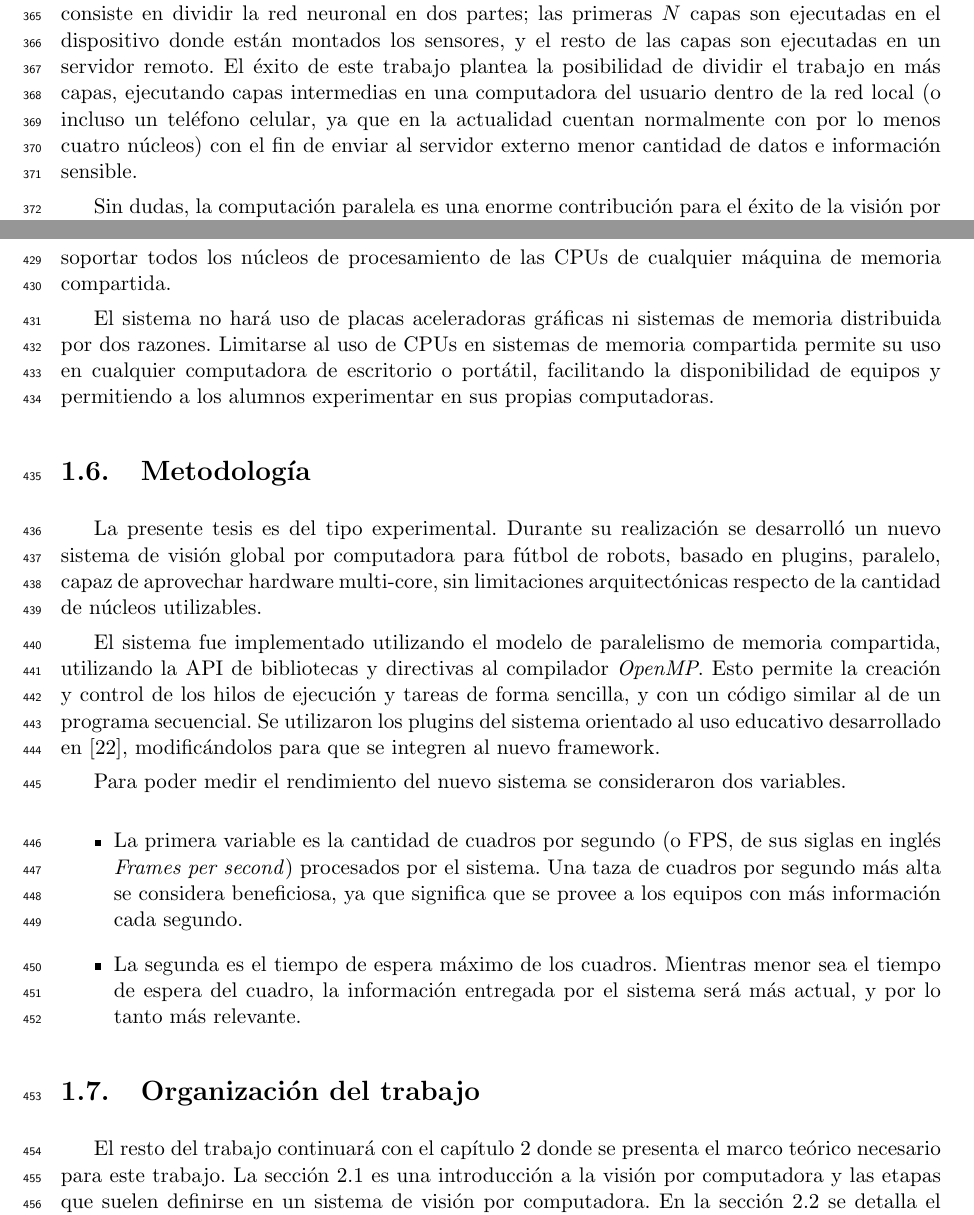
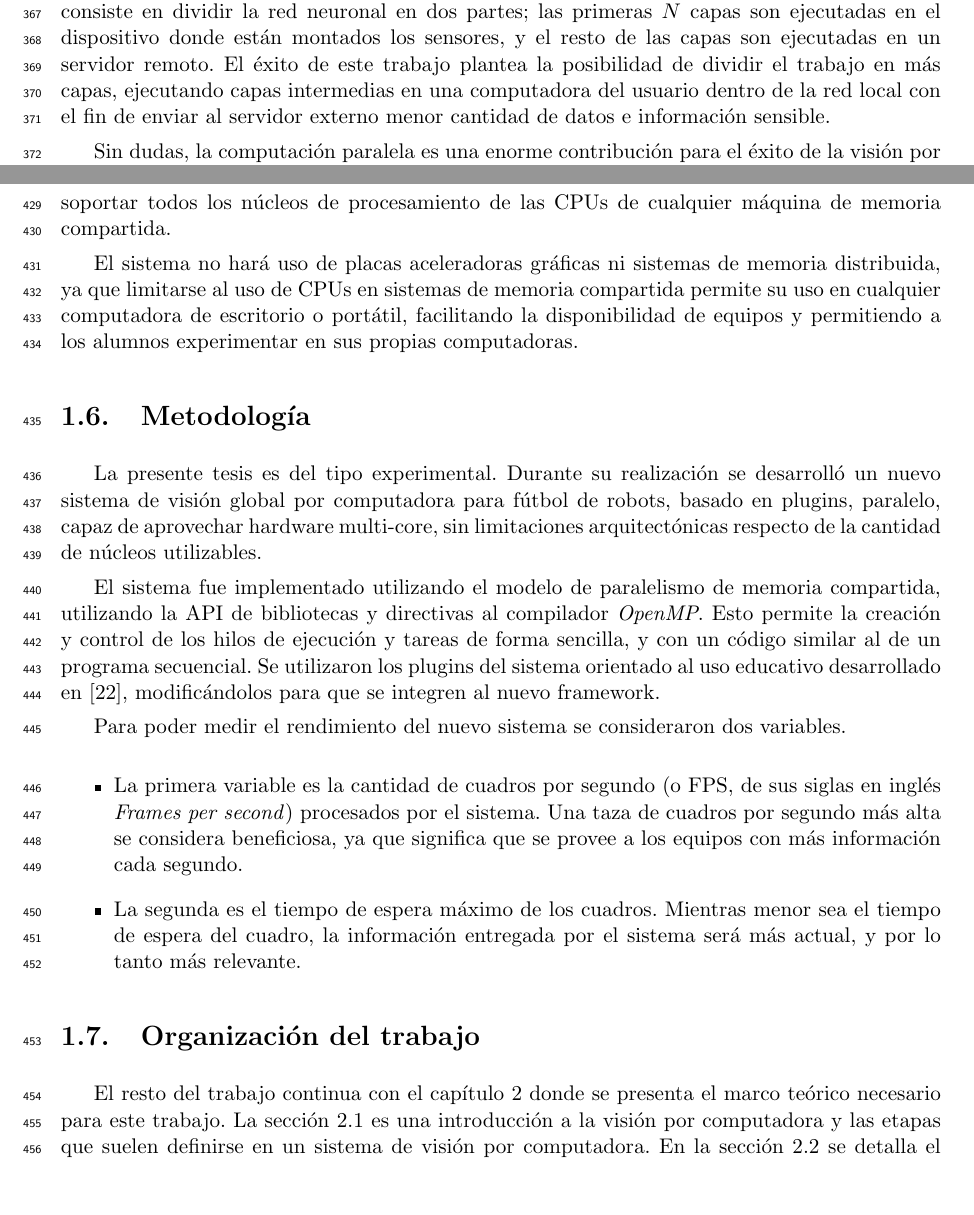
Before and after one commit to dracometallium/tesis-lic2, a LaTeX thesis (tesis.tex, which reads tex/objetivos.tex, tex/organizacion.tex, tex/paralelismoYVision.tex): two parts of pages 13 and 15 of 62, joined at a grey line, cut so that both start at the same text, the shorter picture padded with empty space. Compiled offline with pdfLaTeX.

Commit message:
Correcciones menores

```diff
--- a/tex/objetivos.tex
+++ b/tex/objetivos.tex
@@ -13,7 +13,7 @@ todos los núcleos de procesamiento de las CPUs de cualquier máquina de memoria
 compartida.
 
 El sistema no hará uso de placas aceleradoras gráficas ni sistemas de memoria
-distribuida por dos razones. Limitarse al uso de CPUs en sistemas de memoria
-compartida permite su uso en cualquier computadora de escritorio o portátil,
-facilitando la disponibilidad de equipos y permitiendo a los alumnos
-experimentar en sus propias computadoras.
+distribuida, ya que limitarse al uso de CPUs en sistemas de memoria compartida
+permite su uso en cualquier computadora de escritorio o portátil, facilitando la
+disponibilidad de equipos y permitiendo a los alumnos experimentar en sus
+propias computadoras.
--- a/tex/organizacion.tex
+++ b/tex/organizacion.tex
@@ -2,7 +2,7 @@
 
 \section{Organización del trabajo}
 
-El resto del trabajo continuará con el capítulo \ref{marcoTeorico} donde se
+El resto del trabajo continua con el capítulo \ref{marcoTeorico} donde se
 presenta el marco teórico necesario para este trabajo. La sección
 \ref{mt_visionComputadora} es una introducción a la visión por computadora y las
 etapas que suelen definirse en un sistema de visión por computadora. En la
--- a/tex/paralelismoYVision.tex
+++ b/tex/paralelismoYVision.tex
@@ -92,10 +92,8 @@ red neuronal en dos partes; las primeras $N$ capas son ejecutadas en el
 dispositivo donde están montados los sensores, y el resto de las capas son
 ejecutadas en un servidor remoto. El éxito de este trabajo plantea la
 posibilidad de dividir el trabajo en más capas, ejecutando capas intermedias en
-una computadora del usuario dentro de la red local (o incluso un teléfono
-celular, ya que en la actualidad cuentan normalmente con por lo menos cuatro
-núcleos) con el fin de enviar al servidor externo menor cantidad de datos e
-información sensible.
+una computadora del usuario dentro de la red local con el fin de enviar al
+servidor externo menor cantidad de datos e información sensible.
 
 Sin dudas, la computación paralela es una enorme contribución para el éxito de
 la visión por computadora, y los futuros profesionales deberán estar capacitados
```
Also changed, not shown: tex/robocup.tex (+2 -0 lines), tex/svg.tex (+5 -5 lines), tex/paralelismoYVision.tex (4 more changed lines).
